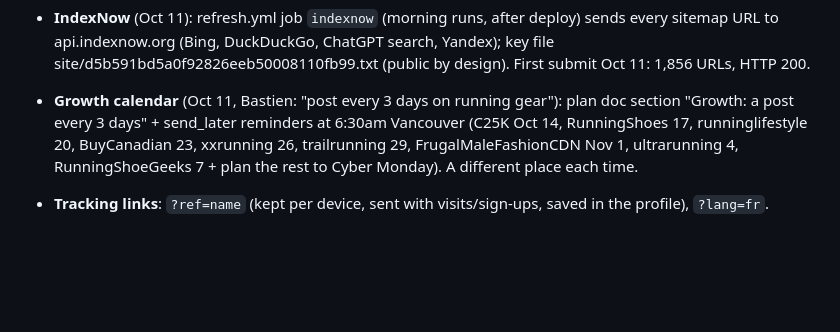
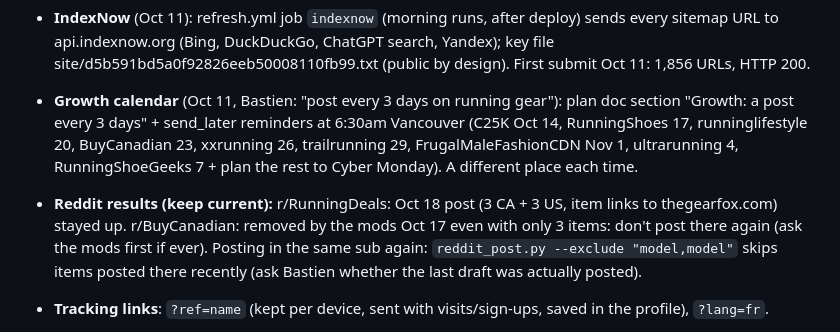
Before and after one commit to Upnorth89/Running-Discount, a Markdown page: CLAUDE.md, the part around the change. GitHub-like rendering; blank space fills up the shorter version.

Commit message:
CLAUDE.md: Reddit results (RunningDeals stayed up, BuyCanadian removed)
Co-Authored-By: Claude Opus 5.5 <noreply@anthropic.com>
Claude-Session: https://claude.ai/code/session_01RUChGi3w44GsN1T5Lpq1Zn

```diff
--- a/CLAUDE.md
+++ b/CLAUDE.md
@@ -223,6 +223,9 @@ saved-pages/             MEC/REI files from the Grab deals bookmark (ignored aft
 - **Growth calendar** (Oct 11, Bastien: "post every 3 days on running gear"): plan doc section "Growth: a post every 3 days" + send_later
   reminders at 6:30am Vancouver (C25K Oct 14, RunningShoes 17, runninglifestyle 20, BuyCanadian 23, xxrunning 26, trailrunning 29,
   FrugalMaleFashionCDN Nov 1, ultrarunning 4, RunningShoeGeeks 7 + plan the rest to Cyber Monday). A different place each time.
+- **Reddit results (keep current):** r/RunningDeals: Oct 18 post (3 CA + 3 US, item links to thegearfox.com) stayed up. r/BuyCanadian: removed
+  by the mods Oct 17 even with only 3 items: don't post there again (ask the mods first if ever). Posting in the same sub again:
+  `reddit_post.py --exclude "model,model"` skips items posted there recently (ask Bastien whether the last draft was actually posted).
 - **Tracking links**: `?ref=name` (kept per device, sent with visits/sign-ups, saved in the profile), `?lang=fr`.
 - **Post maker** (`tools/reddit_post.py --ref <place> [--side ca|us|both] [--direct] [--out FILE]`; use --direct for Reddit, Oct 11; Bastien: post every 3 days, format
   "6 shoes 4 gear Canada and 6 shoes 4 gear USA, that's it", names as links): famous models first, biggest discount, 7+ sizes, each
```
